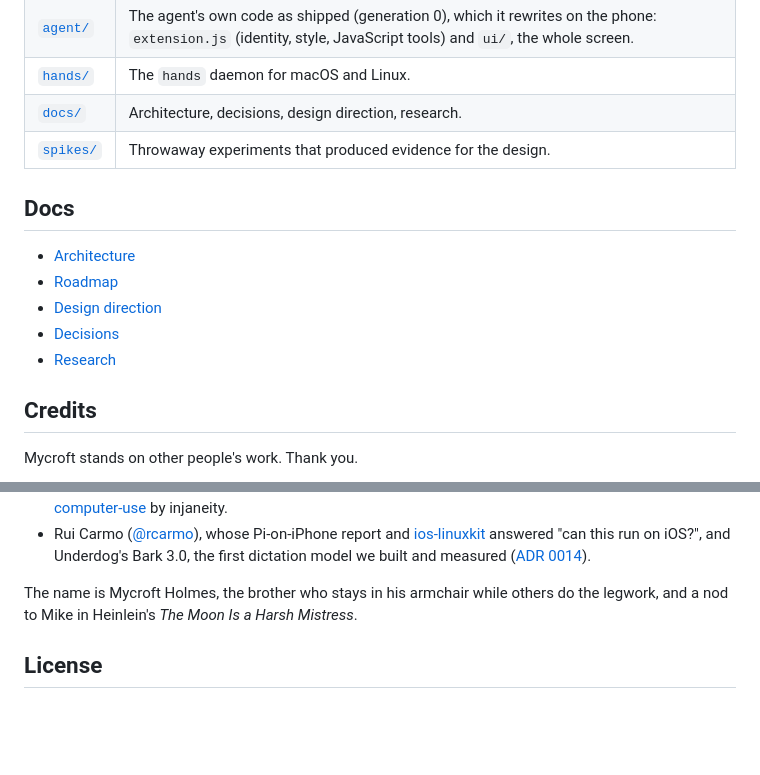
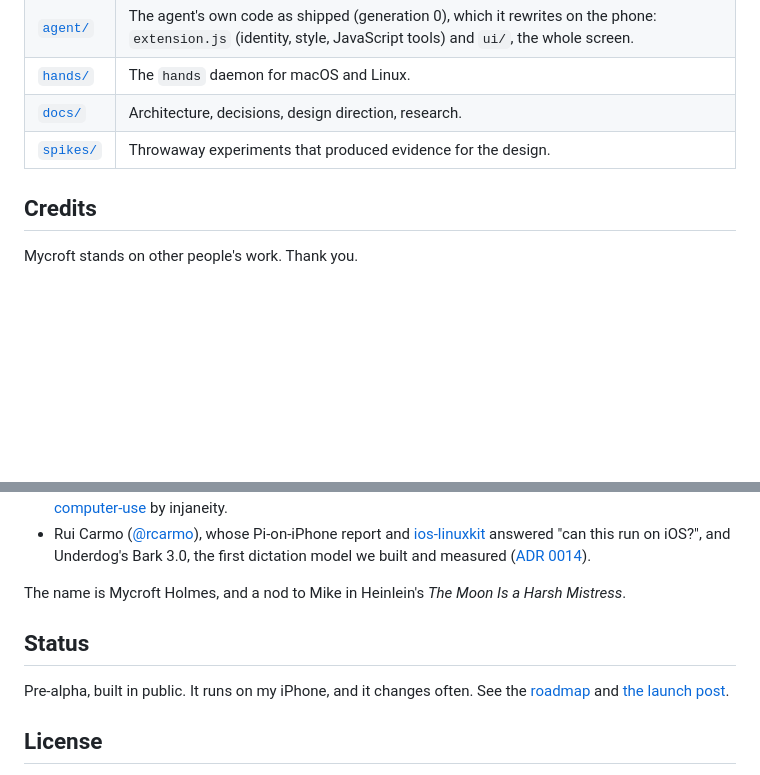
Before and after one commit to dontpanicv/mycroft, a Markdown page: README.md, 2 parts joined by grey strips. Rendered like a GitHub page; blank space fills up the shorter version.

```diff
--- a/README.md
+++ b/README.md
@@ -27,14 +77,6 @@ The design builds on Mario Zechner's "pim" ([Pi Durable](https://github.com/eare
 | [`hands/`](hands/) | The `hands` daemon for macOS and Linux. |
 | [`docs/`](docs/) | Architecture, decisions, design direction, research. |
 | [`spikes/`](spikes/) | Throwaway experiments that produced evidence for the design. |
-
-## Docs
-
-- [Architecture](docs/ARCHITECTURE.md)
-- [Roadmap](docs/ROADMAP.md)
-- [Design direction](docs/DESIGN.md)
-- [Decisions](docs/decisions/)
-- [Research](docs/research/README.md)
 
 ## Credits
 
@@ -61,7 +103,12 @@ Mycroft stands on other people's work. Thank you.
 - Computer use before Cua ([ADR 0006](docs/decisions/0006-computer-use-with-jev.md), since replaced), which shaped the design: [jev-use](https://github.com/savka777/jev-use) by sav ([@savboj](https://x.com/savboj)), [Computah](https://github.com/musubipapi/computah) by Andy Gao ([@instantricecook](https://x.com/instantricecook)), [Jev](https://docs.typesafe.ai/) by typesafe.ai ([@typesafeai](https://x.com/typesafeai)) and [pi-computer-use](https://github.com/injaneity/pi-computer-use) by injaneity.
 - Rui Carmo ([@rcarmo](https://x.com/rcarmo)), whose Pi-on-iPhone report and [ios-linuxkit](https://github.com/rcarmo/ios-linuxkit) answered "can this run on iOS?", and Underdog's Bark 3.0, the first dictation model we built and measured ([ADR 0014](docs/decisions/0014-dictation-fluid-speech-mini.md)).
 
-The name is Mycroft Holmes, the brother who stays in his armchair while others do the legwork, and a nod to Mike in Heinlein's *The Moon Is a Harsh Mistress*.
+The name is Mycroft Holmes, and a nod to Mike in Heinlein's *The Moon Is a Harsh Mistress*.
+
+## Status
+
+Pre-alpha, built in public. It runs on my iPhone, and it changes often. See the [roadmap](docs/ROADMAP.md)
+and [the launch post](https://x.com/dontpanicv/status/2113699595947569467).
 
 ## License
 
```
Also changed, not shown: other parts of README.md (+63 -13 lines), hands/README.md (+1 -1 lines), hands/docs/pairing.md (+1 -1 lines), docs/assets/icon.png (added), 2 other files.
